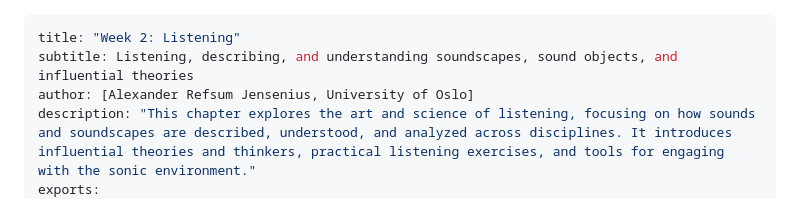
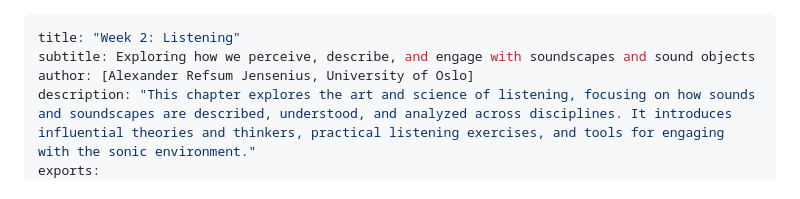
Before and after one commit to fourMs/sensingsoundandmusic, a Markdown page: book/week2.md, the part around the change. Drawn GitHub-style.

```diff
--- a/book/week2.md
+++ b/book/week2.md
@@ -1,6 +1,6 @@
 ---
 title: "Week 2: Listening"
-subtitle: Listening, describing, and understanding soundscapes, sound objects, and influential theories
+subtitle: Exploring how we perceive, describe, and engage with soundscapes and sound objects
 author: [Alexander Refsum Jensenius, University of Oslo]
 description: "This chapter explores the art and science of listening, focusing on how sounds and soundscapes are described, understood, and analyzed across disciplines. It introduces influential theories and thinkers, practical listening exercises, and tools for engaging with the sonic environment."
 exports:
```
Also changed, not shown: book/intro.md (+0 -1 lines), book/week1.md (+1 -2 lines).
